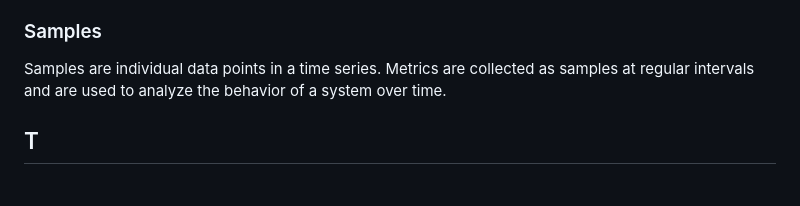
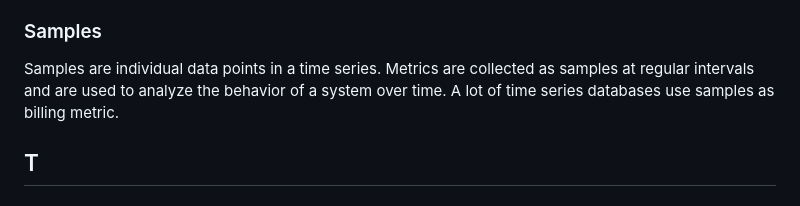
Before and after one commit to prathamesh-sonpatki/o11y-wiki, a Markdown page: README.md, the part around the change. Drawn GitHub-style.

```diff
--- a/README.md
+++ b/README.md
@@ -221,7 +221,7 @@ Service Discovery is automatically identifying and locating available services i
 
 ### Samples
 
-Samples are individual data points in a time series. Metrics are collected as samples at regular intervals and are used to analyze the behavior of a system over time.
+Samples are individual data points in a time series. Metrics are collected as samples at regular intervals and are used to analyze the behavior of a system over time. A lot of time series databases use samples as billing metric.
 
 ## T
 
```
